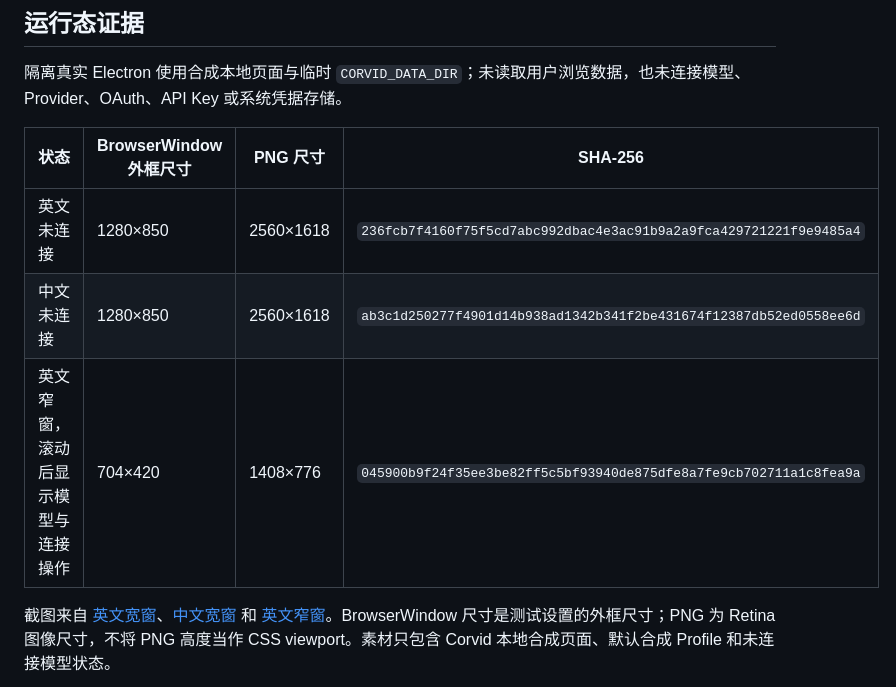
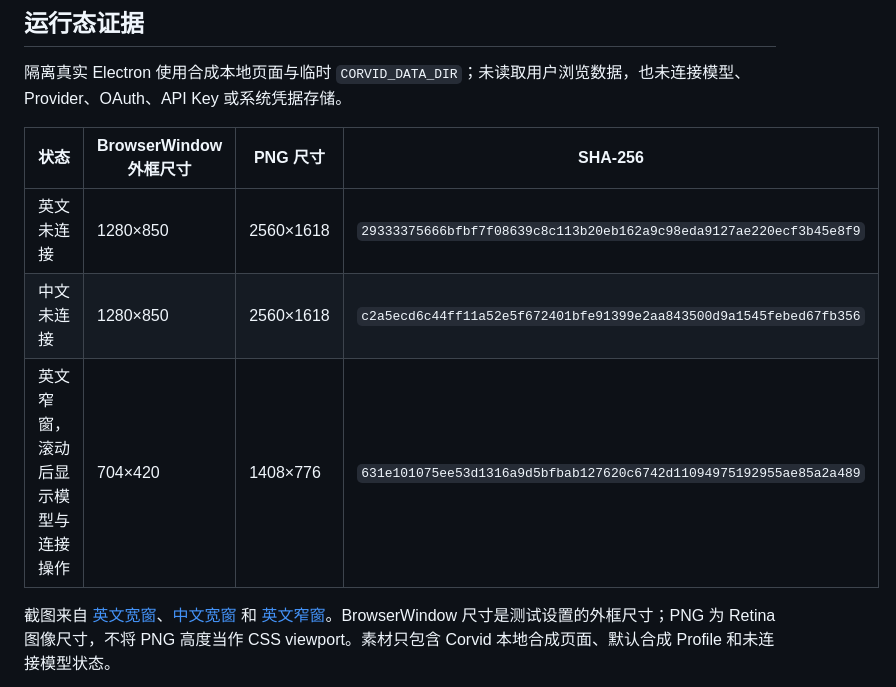
Before and after one commit to heyallencao/corvid, a Markdown page: docs/qa/issue-200-unconnected-model.md, the part around the change. Rendered like a GitHub page.

Commit message:
docs: 更新 #200 模型状态截图证据

```diff
--- a/docs/qa/issue-200-unconnected-model.md
+++ b/docs/qa/issue-200-unconnected-model.md
@@ -12,9 +12,9 @@
 
 | 状态 | BrowserWindow 外框尺寸 | PNG 尺寸 | SHA-256 |
 | --- | --- | --- | --- |
-| 英文未连接 | 1280×850 | 2560×1618 | `236fcb7f4160f75f5cd7abc992dbac4e3ac91b9a2a9fca429721221f9e9485a4` |
-| 中文未连接 | 1280×850 | 2560×1618 | `ab3c1d250277f4901d14b938ad1342b341f2be431674f12387db52ed0558ee6d` |
-| 英文窄窗，滚动后显示模型与连接操作 | 704×420 | 1408×776 | `045900b9f24f35ee3be82ff5c5bf93940de875dfe8a7fe9cb702711a1c8fea9a` |
+| 英文未连接 | 1280×850 | 2560×1618 | `29333375666bfbf7f08639c8c113b20eb162a9c98eda9127ae220ecf3b45e8f9` |
+| 中文未连接 | 1280×850 | 2560×1618 | `c2a5ecd6c44ff11a52e5f672401bfe91399e2aa843500d9a1545febed67fb356` |
+| 英文窄窗，滚动后显示模型与连接操作 | 704×420 | 1408×776 | `631e101075ee53d1316a9d5bfbab127620c6742d11094975192955ae85a2a489` |
 
 截图来自 [英文宽窗](screenshots/issue-200-unconnected-model-en-1280x850.png)、[中文宽窗](screenshots/issue-200-unconnected-model-zh-CN-1280x850.png) 和 [英文窄窗](screenshots/issue-200-unconnected-model-en-704x420.png)。BrowserWindow 尺寸是测试设置的外框尺寸；PNG 为 Retina 图像尺寸，不将 PNG 高度当作 CSS viewport。素材只包含 Corvid 本地合成页面、默认合成 Profile 和未连接模型状态。
 
```
Also changed, not shown: docs/qa/screenshots/issue-200-unconnected-model-en-1280x850.png, docs/qa/screenshots/issue-200-unconnected-model-en-704x420.png, docs/qa/screenshots/issue-200-unconnected-model-zh-CN-1280x850.png.
